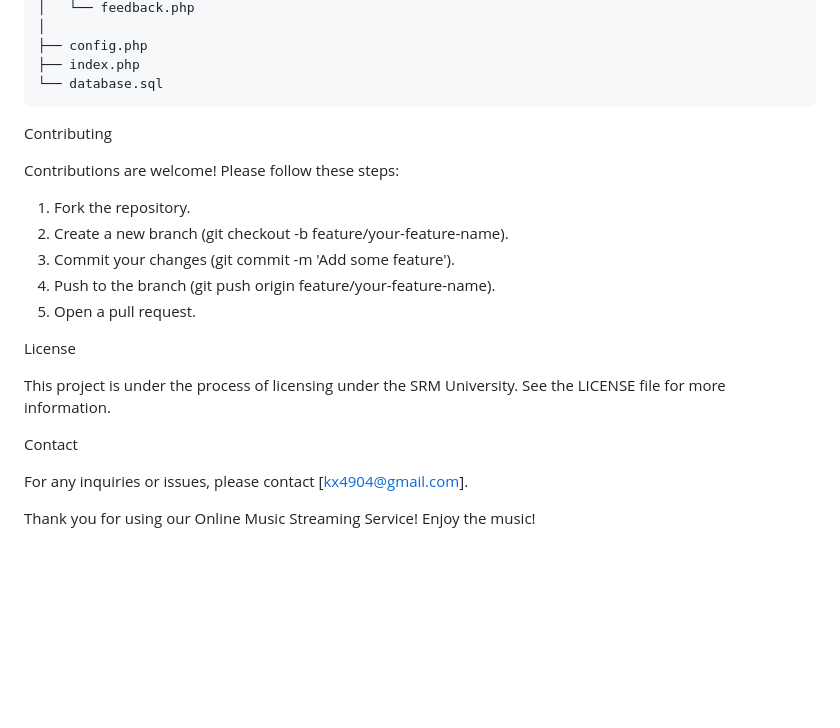
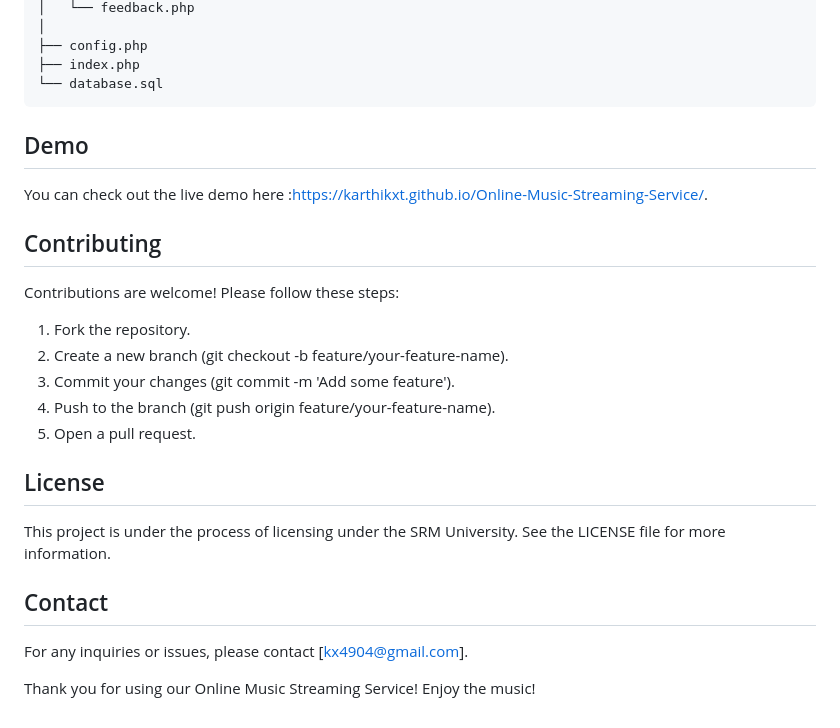
Before and after one commit to karthikxt/Online-Music-Streaming-Service, a Markdown page: README.md, the part around one of its changes. Drawn GitHub-style; blank space fills up the shorter version.

```diff
--- a/README.md
+++ b/README.md
@@ -114,8 +114,10 @@ Project Structure
     ├── index.php
     └── database.sql
 
+## Demo
+You can check out the live demo here :https://karthikxt.github.io/Online-Music-Streaming-Service/.
 
-Contributing
+## Contributing
 
 Contributions are welcome! Please follow these steps:
 
@@ -126,11 +128,11 @@ Contributions are welcome! Please follow these steps:
 5. Open a pull request.
 
 
-License
+## License
 
 This project is under the process of licensing under the SRM University. See the LICENSE file for more information.
 
-Contact
+## Contact
 
 For any inquiries or issues, please contact [kx4904@gmail.com].
 
```
Also changed, not shown: other parts of README.md (+6 -6 lines).
